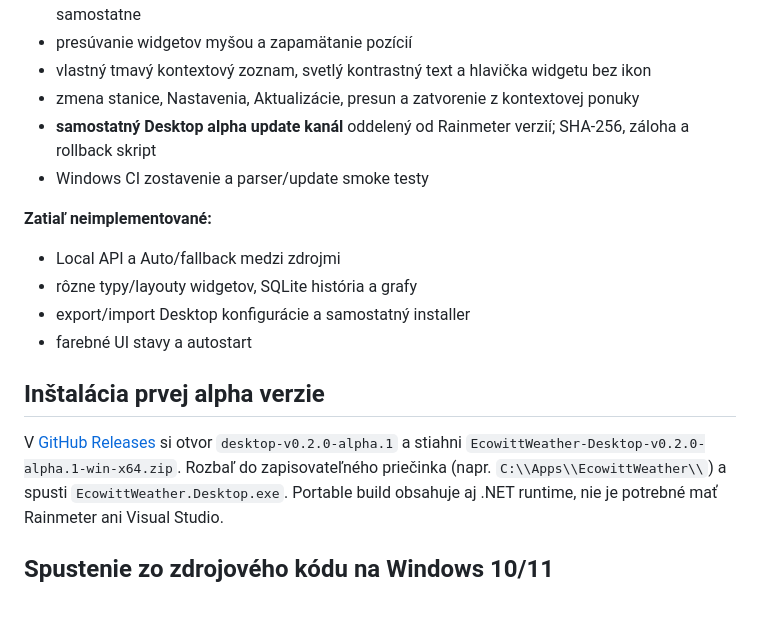
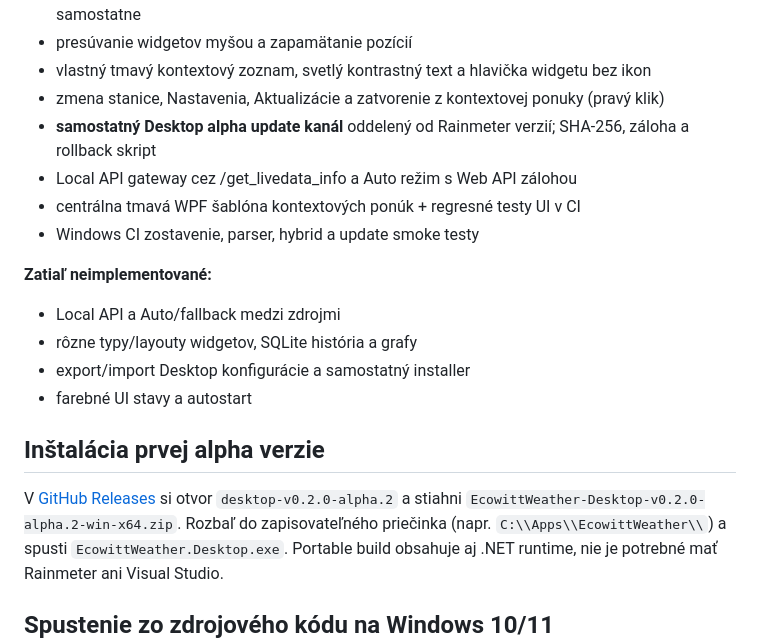
Before and after one commit to mpca86/ecowitt-rainmeter, a Markdown page: src/Desktop/README.md, the part around one of its changes. Rendered like a GitHub page; blank space fills up the shorter version.

```diff
--- a/src/Desktop/README.md
+++ b/src/Desktop/README.md
@@ -15,9 +15,11 @@ Samostatná Windows aplikácia s podporou viacerých widgetov a viacerých stan
 - viac widgetov jednej stanice zdieľa **jediný polling cyklus**; odlišné stanice sa načítavajú samostatne
 - presúvanie widgetov myšou a zapamätanie pozícií
 - vlastný tmavý kontextový zoznam, svetlý kontrastný text a hlavička widgetu bez ikon
-- zmena stanice, Nastavenia, Aktualizácie, presun a zatvorenie z kontextovej ponuky
+- zmena stanice, Nastavenia, Aktualizácie a zatvorenie z kontextovej ponuky (pravý klik)
 - **samostatný Desktop alpha update kanál** oddelený od Rainmeter verzií; SHA-256, záloha a rollback skript
-- Windows CI zostavenie a parser/update smoke testy
+- Local API gateway cez /get_livedata_info a Auto režim s Web API zálohou
+- centrálna tmavá WPF šablóna kontextových ponúk + regresné testy UI v CI
+- Windows CI zostavenie, parser, hybrid a update smoke testy
 
 **Zatiaľ neimplementované:**
 - Local API a Auto/fallback medzi zdrojmi
@@ -28,7 +30,7 @@ Samostatná Windows aplikácia s podporou viacerých widgetov a viacerých stan
 ## Inštalácia prvej alpha verzie
 
 V [GitHub Releases](https://github.com/mpca86/ecowitt-rainmeter/releases) si otvor
-`desktop-v0.2.0-alpha.1` a stiahni `EcowittWeather-Desktop-v0.2.0-alpha.1-win-x64.zip`.
+`desktop-v0.2.0-alpha.2` a stiahni `EcowittWeather-Desktop-v0.2.0-alpha.2-win-x64.zip`.
 Rozbaľ do zapisovateľného priečinka (napr. `C:\\Apps\\EcowittWeather\\`) a spusti
 `EcowittWeather.Desktop.exe`. Portable build obsahuje aj .NET runtime,
 nie je potrebné mať Rainmeter ani Visual Studio.
```
Also changed, not shown: other parts of src/Desktop/README.md (+26 -7 lines).
